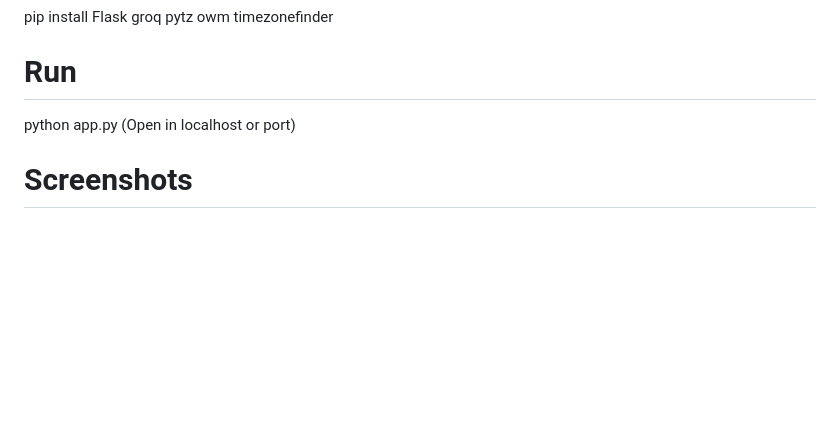
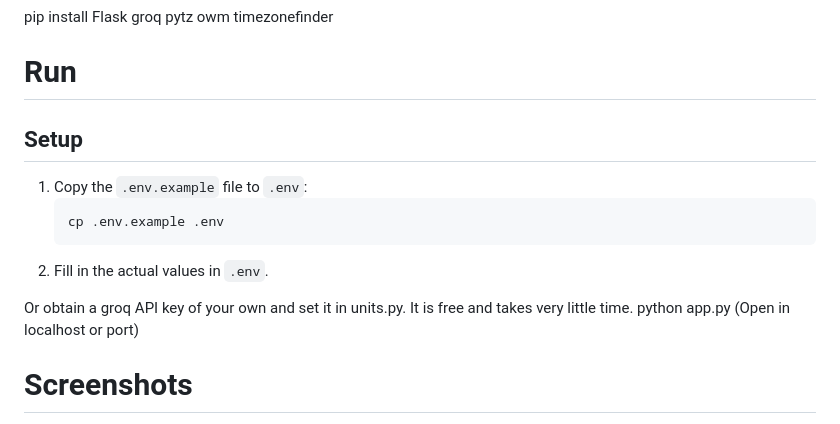
Before and after one commit to neverneeth/unclock-3, a Markdown page: README.md, the part around the change. GitHub-like rendering; blank space fills up the shorter version.

````diff
--- a/README.md
+++ b/README.md
@@ -43,6 +43,15 @@ The alarm simply uses a JavaScript trigger to play an alarm noise
 pip install Flask groq pytz owm timezonefinder
 
 # Run
+## Setup
+
+1. Copy the `.env.example` file to `.env`:
+   ```bash
+   cp .env.example .env
+   ```
+2. Fill in the actual values in `.env`.
+
+Or obtain a groq API key of your own and set it in units.py. It is free and takes very little time.
 python app.py (Open in localhost or port)
 
 # Screenshots
````
